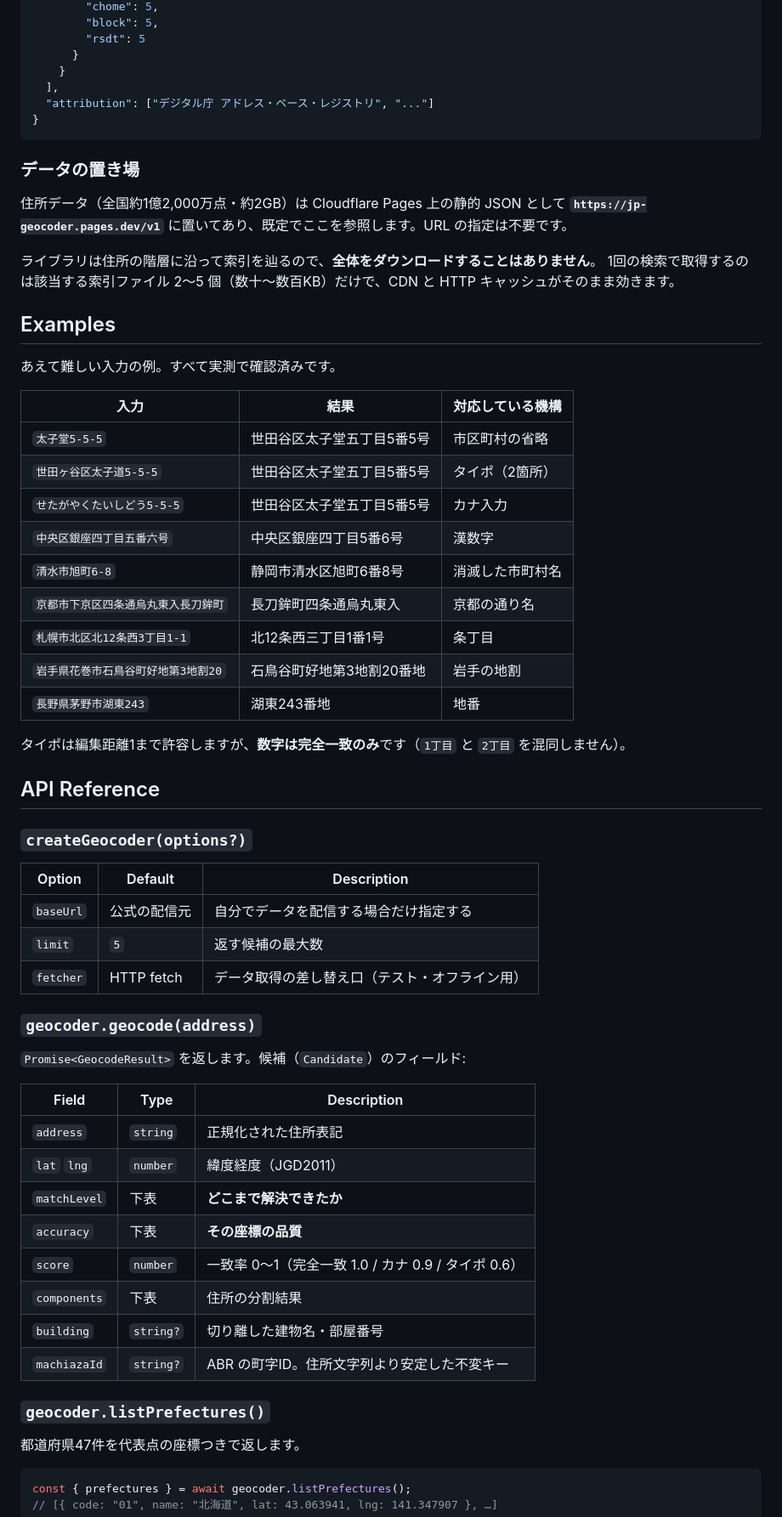
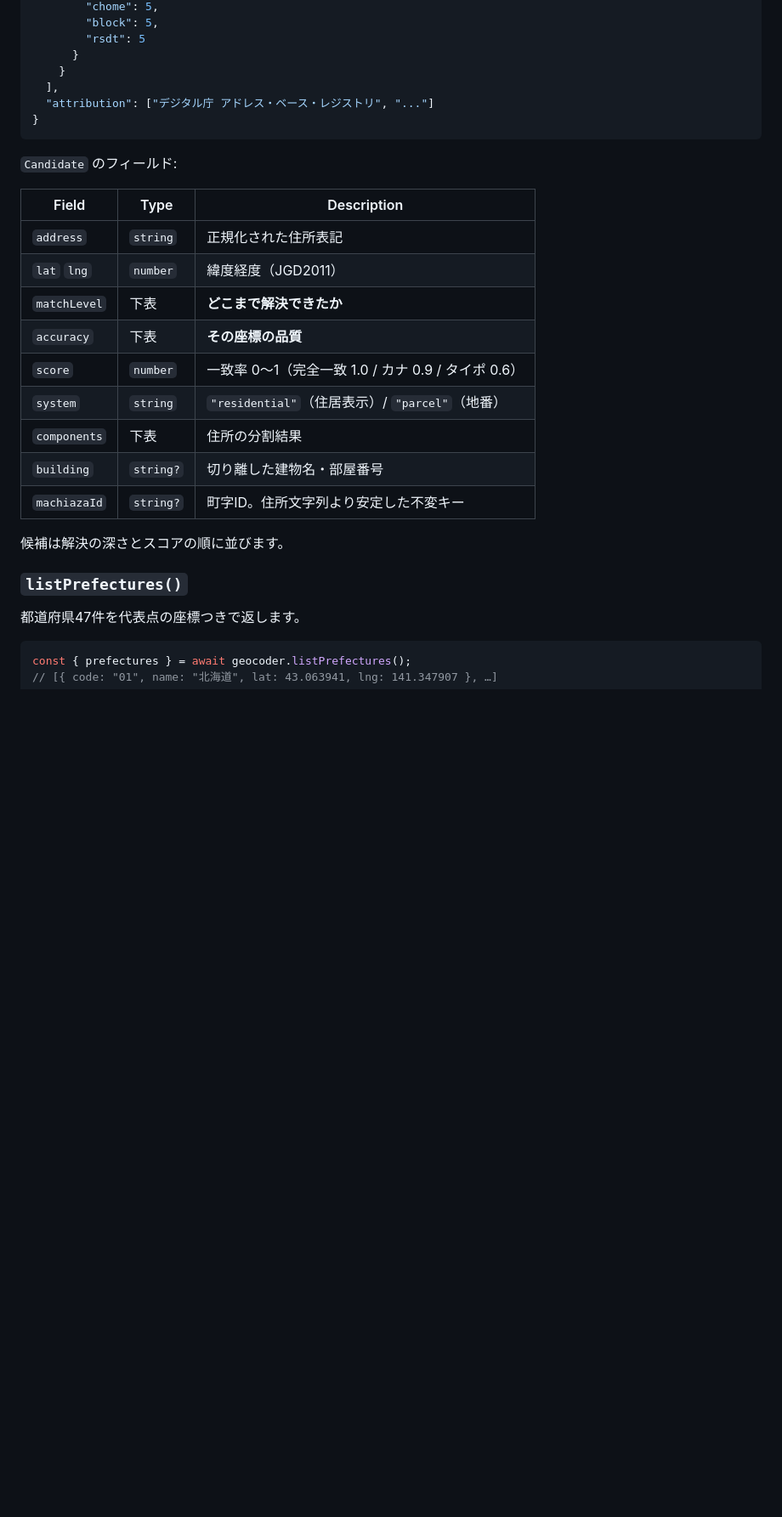
Before and after one commit to NAOHIDEOTA/jp-geocoder, a Markdown page: README.md, the part around one of its changes. Shown at 85% size. Rendered like a GitHub page; blank space fills up the shorter version.

````diff
--- a/README.md
+++ b/README.md
@@ -65,45 +142,7 @@ const result = await geocoder.geocode("東京都世田谷区太子堂5-5-5");
 }
 ```
 
-### データの置き場
-
-住所データ（全国約1億2,000万点・約2GB）は Cloudflare Pages 上の静的 JSON として
-**`https://jp-geocoder.pages.dev/v1`** に置いてあり、既定でここを参照します。URL の指定は不要です。
-
-ライブラリは住所の階層に沿って索引を辿るので、**全体をダウンロードすることはありません**。
-1回の検索で取得するのは該当する索引ファイル 2〜5 個（数十〜数百KB）だけで、CDN と HTTP キャッシュがそのまま効きます。
-
-## Examples
-
-あえて難しい入力の例。すべて実測で確認済みです。
-
-| 入力                                 | 結果                       | 対応している機構 |
-| ------------------------------------ | -------------------------- | ---------------- |
-| `太子堂5-5-5`                        | 世田谷区太子堂五丁目5番5号 | 市区町村の省略   |
-| `世田ヶ谷区太子道5-5-5`              | 世田谷区太子堂五丁目5番5号 | タイポ（2箇所）  |
-| `せたがやくたいしどう5-5-5`          | 世田谷区太子堂五丁目5番5号 | カナ入力         |
-| `中央区銀座四丁目五番六号`           | 中央区銀座四丁目5番6号     | 漢数字           |
-| `清水市旭町6-8`                      | 静岡市清水区旭町6番8号     | 消滅した市町村名 |
-| `京都市下京区四条通烏丸東入長刀鉾町` | 長刀鉾町四条通烏丸東入     | 京都の通り名     |
-| `札幌市北区北12条西3丁目1-1`         | 北12条西三丁目1番1号       | 条丁目           |
-| `岩手県花巻市石鳥谷町好地第3地割20`  | 石鳥谷町好地第3地割20番地  | 岩手の地割       |
-| `長野県茅野市湖東243`                | 湖東243番地                | 地番             |
-
-タイポは編集距離1まで許容しますが、**数字は完全一致のみ**です（`1丁目` と `2丁目` を混同しません）。
-
-## API Reference
-
-### `createGeocoder(options?)`
-
-| Option    | Default      | Description                                    |
-| --------- | ------------ | ---------------------------------------------- |
-| `baseUrl` | 公式の配信元 | 自分でデータを配信する場合だけ指定する         |
-| `limit`   | `5`          | 返す候補の最大数                               |
-| `fetcher` | HTTP fetch   | データ取得の差し替え口（テスト・オフライン用） |
-
-### `geocoder.geocode(address)`
-
-`Promise<GeocodeResult>` を返します。候補（`Candidate`）のフィールド:
+`Candidate` のフィールド:
 
 | Field        | Type      | Description                                         |
 | ------------ | --------- | --------------------------------------------------- |
@@ -112,11 +151,14 @@ const result = await geocoder.geocode("東京都世田谷区太子堂5-5-5");
 | `matchLevel` | 下表      | **どこまで解決できたか**                            |
 | `accuracy`   | 下表      | **その座標の品質**                                  |
 | `score`      | `number`  | 一致率 0〜1（完全一致 1.0 / カナ 0.9 / タイポ 0.6） |
+| `system`     | `string`  | `"residential"`（住居表示）/ `"parcel"`（地番）     |
 | `components` | 下表      | 住所の分割結果                                      |
 | `building`   | `string?` | 切り離した建物名・部屋番号                          |
-| `machiazaId` | `string?` | ABR の町字ID。住所文字列より安定した不変キー        |
+| `machiazaId` | `string?` | 町字ID。住所文字列より安定した不変キー              |
 
-### `geocoder.listPrefectures()`
+候補は解決の深さとスコアの順に並びます。
+
+### `listPrefectures()`
 
 都道府県47件を代表点の座標つきで返します。
 
````
Also changed, not shown: other parts of README.md (+182 -92 lines).
